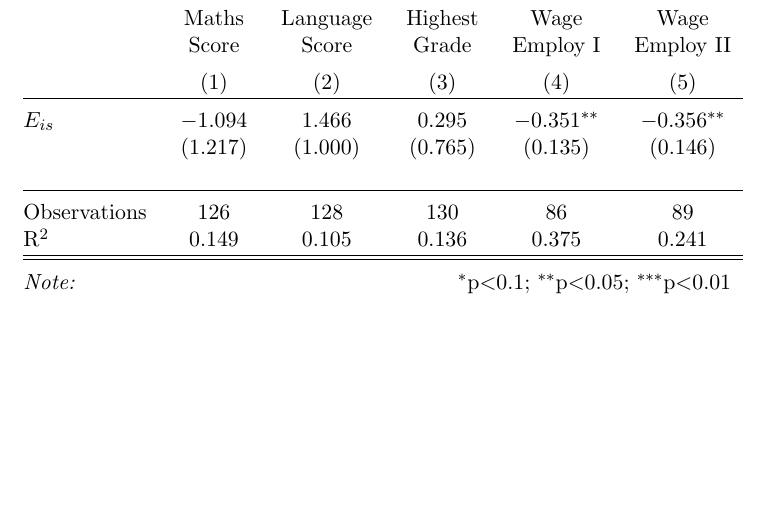
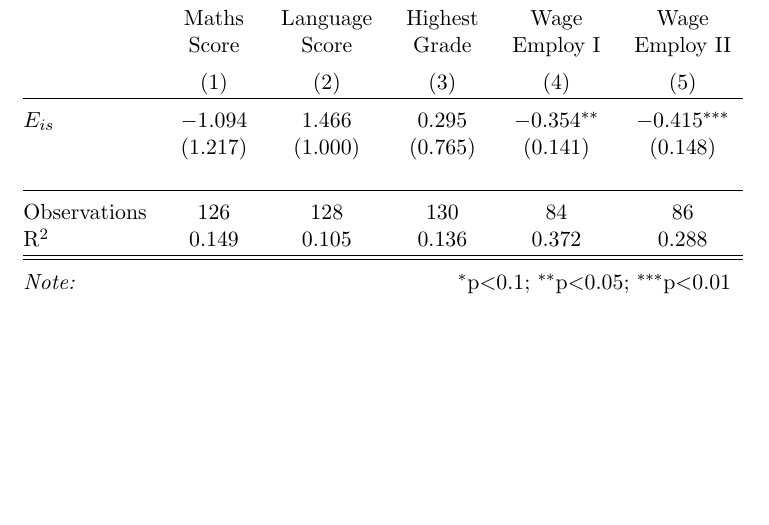
Before and after one commit to lemitaye/potential_research-Young_Lives, a LaTeX document (tex/IMTI_main.tex, which reads tex/tables/tableIV.tex): part of page 3 of 3, cut so that both start at the same text. Compiled offline with pdfLaTeX.

Commit message:
Updated IMTI.pdf (3)

```diff
--- a/tex/tables/tableIV.tex
+++ b/tex/tables/tableIV.tex
@@ -14,12 +14,12 @@
  & Score & Score & Grade & Employ I & Employ II \\
 \\[-1.8ex] & (1) & (2) & (3) & (4) & (5)\\
 \hline \\[-1.8ex]
- $E_{is}$ & $-$1.094 & 1.466 & 0.295 & $-$0.351$^{**}$ & $-$0.356$^{**}$ \\
-  & (1.217) & (1.000) & (0.765) & (0.135) & (0.146) \\
+ $E_{is}$ & $-$1.094 & 1.466 & 0.295 & $-$0.354$^{**}$ & $-$0.415$^{***}$ \\
+  & (1.217) & (1.000) & (0.765) & (0.141) & (0.148) \\
   & & & & & \\
 \hline \\[-1.8ex]
-Observations & 126 & 128 & 130 & 86 & 89 \\
-R$^{2}$ & 0.149 & 0.105 & 0.136 & 0.375 & 0.241 \\
+Observations & 126 & 128 & 130 & 84 & 86 \\
+R$^{2}$ & 0.149 & 0.105 & 0.136 & 0.372 & 0.288 \\
 \hline
 \hline \\[-1.8ex]
 \textit{Note:}  & \multicolumn{5}{r}{$^{*}$p$<$0.1; $^{**}$p$<$0.05; $^{***}$p$<$0.01} \\
```
Also changed, not shown: tex/IMTI_main.pdf, tex/tables/tableIV.tex (2 more changed lines), 1 other file.
